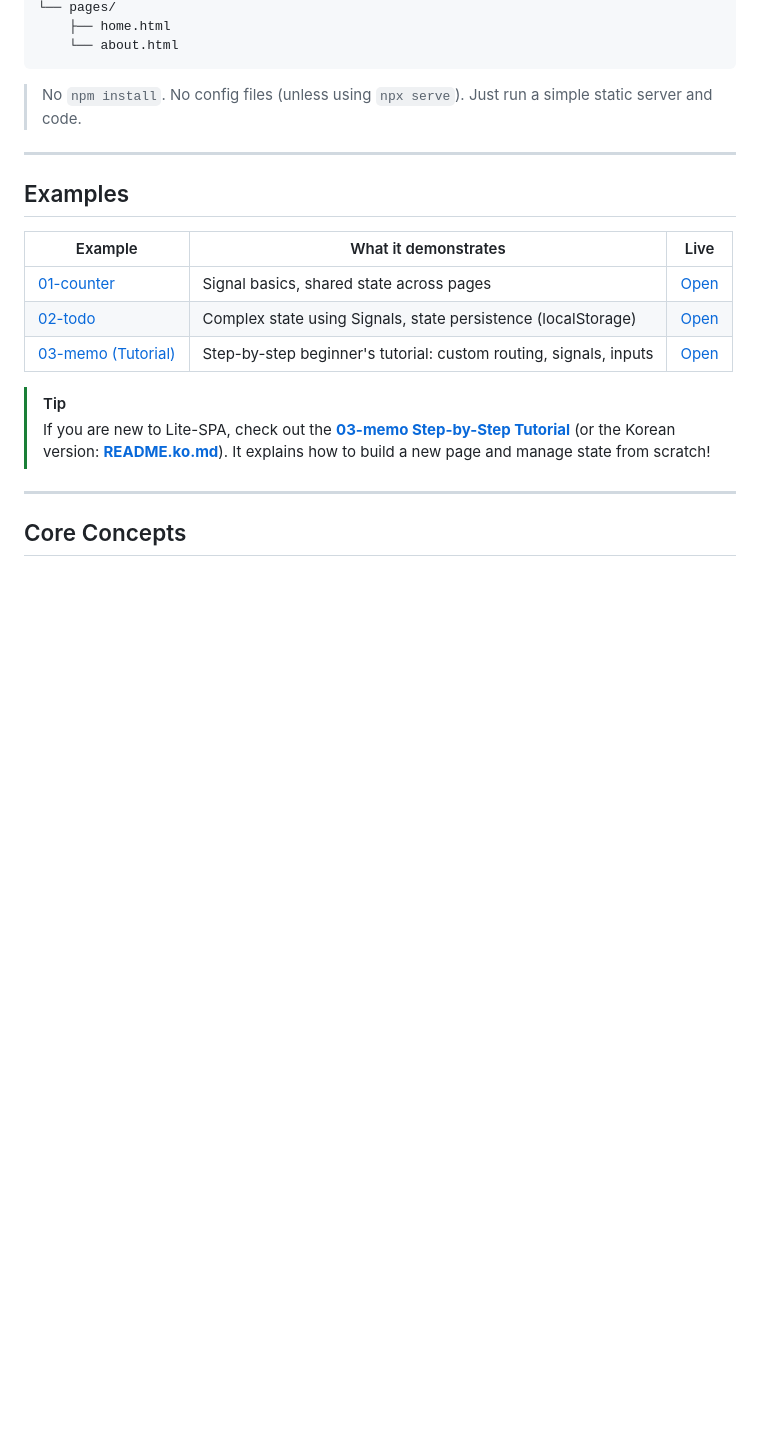
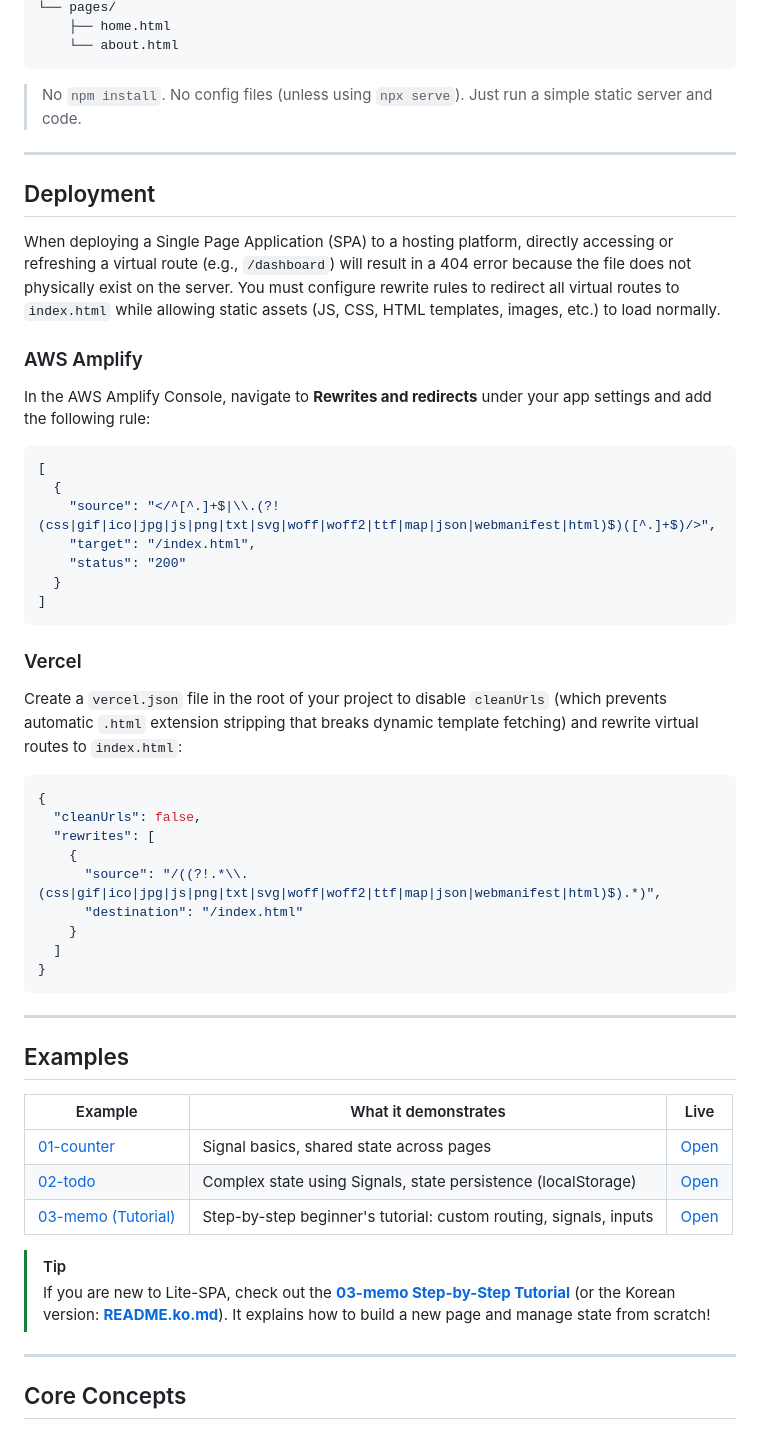
Before and after one commit to Booyoun-Kim/Lite-SPA, a Markdown page: README.md, the part around the change. Rendered like a GitHub page; blank space fills up the shorter version.

````diff
--- a/README.md
+++ b/README.md
@@ -87,6 +87,42 @@ template/
 
 ---
 
+## Deployment
+
+When deploying a Single Page Application (SPA) to a hosting platform, directly accessing or refreshing a virtual route (e.g., `/dashboard`) will result in a 404 error because the file does not physically exist on the server. You must configure rewrite rules to redirect all virtual routes to `index.html` while allowing static assets (JS, CSS, HTML templates, images, etc.) to load normally.
+
+### AWS Amplify
+
+In the AWS Amplify Console, navigate to **Rewrites and redirects** under your app settings and add the following rule:
+
+```json
+[
+  {
+    "source": "</^[^.]+$|\\.(?!(css|gif|ico|jpg|js|png|txt|svg|woff|woff2|ttf|map|json|webmanifest|html)$)([^.]+$)/>",
+    "target": "/index.html",
+    "status": "200"
+  }
+]
+```
+
+### Vercel
+
+Create a `vercel.json` file in the root of your project to disable `cleanUrls` (which prevents automatic `.html` extension stripping that breaks dynamic template fetching) and rewrite virtual routes to `index.html`:
+
+```json
+{
+  "cleanUrls": false,
+  "rewrites": [
+    {
+      "source": "/((?!.*\\.(css|gif|ico|jpg|js|png|txt|svg|woff|woff2|ttf|map|json|webmanifest|html)$).*)",
+      "destination": "/index.html"
+    }
+  ]
+}
+```
+
+---
+
 ## Examples
 
 | Example | What it demonstrates | Live |
````
Also changed, not shown: README.ko.md (+36 -0 lines), SKILL.md (+28 -2 lines).
